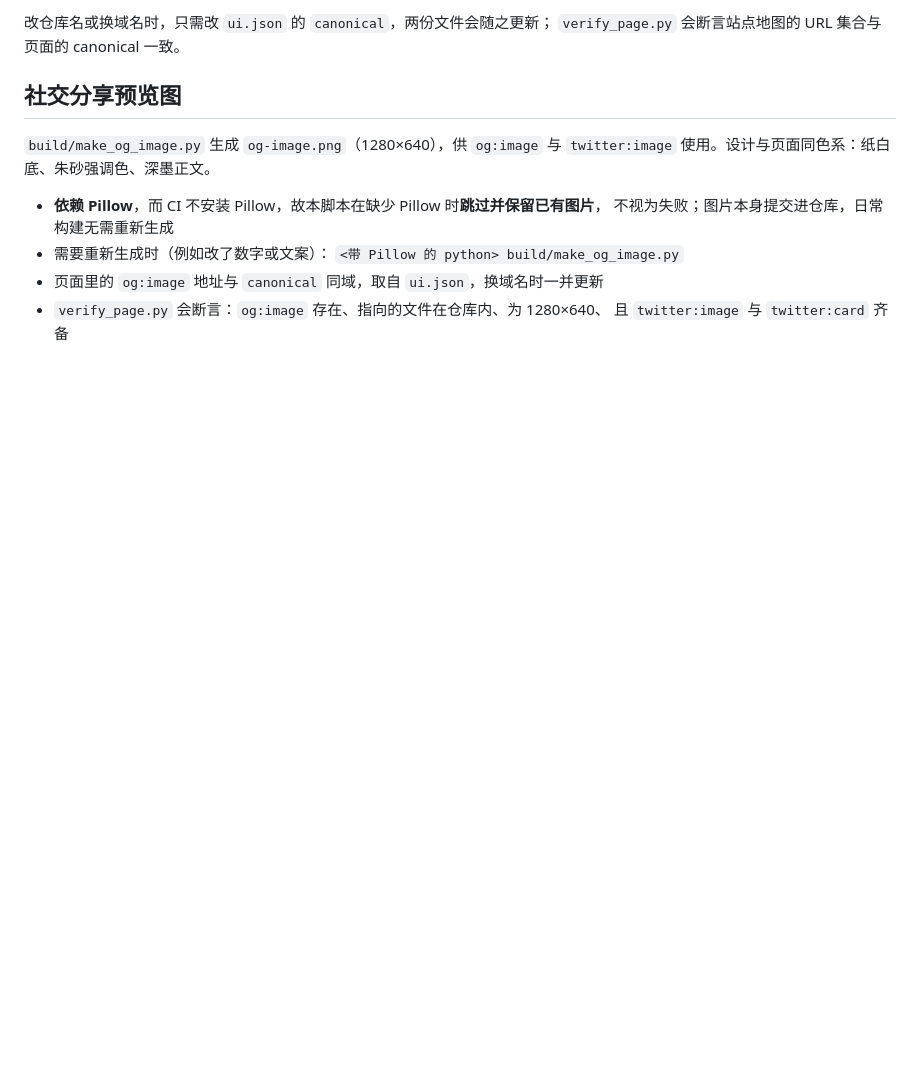
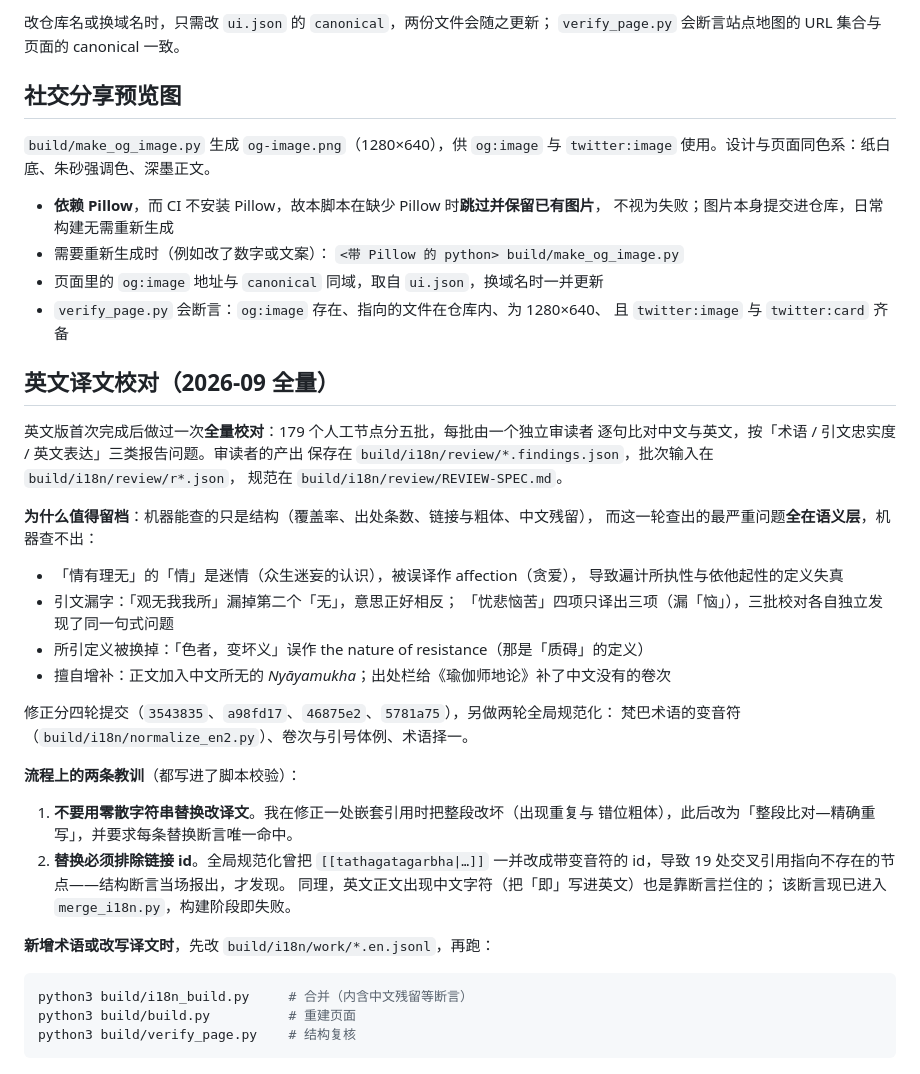
Before and after one commit to linlei1980/buddhist-doctrine-tree, a Markdown page: build/README.md, the part around the change. Rendered like a GitHub page; blank space fills up the shorter version.

Commit message:
留档英文全量校对并写入维护说明
- 五批校对的输入（r1–r5.json）、规范（REVIEW-SPEC.md）与结果（*.findings.json）留档，
  供日后新增内容时按同样方法复核
- build/README.md 补「英文译文校对」一节：说明机器查结构、人查语义的分工，
  列出这一轮查出的四类语义问题（误读术语、引文漏字、换掉所引定义、擅自增补），
  并记录两条流程教训——不用零散替换改译文、替换必须排除链接 id

````diff
--- a/build/README.md
+++ b/build/README.md
@@ -148,3 +148,40 @@ URL 取自 `build/i18n/ui.json` 的 `canonical`，因此站点地图不会与页
 - 页面里的 `og:image` 地址与 `canonical` 同域，取自 `ui.json`，换域名时一并更新
 - `verify_page.py` 会断言：`og:image` 存在、指向的文件在仓库内、为 1280×640、
   且 `twitter:image` 与 `twitter:card` 齐备
+
+## 英文译文校对（2026-09 全量）
+
+英文版首次完成后做过一次**全量校对**：179 个人工节点分五批，每批由一个独立审读者
+逐句比对中文与英文，按「术语 / 引文忠实度 / 英文表达」三类报告问题。审读者的产出
+保存在 `build/i18n/review/*.findings.json`，批次输入在 `build/i18n/review/r*.json`，
+规范在 `build/i18n/review/REVIEW-SPEC.md`。
+
+**为什么值得留档**：机器能查的只是结构（覆盖率、出处条数、链接与粗体、中文残留），
+而这一轮查出的最严重问题**全在语义层**，机器查不出：
+
+- 「情有理无」的「情」是迷情（众生迷妄的认识），被误译作 affection（贪爱），
+  导致遍计所执性与依他起性的定义失真
+- 引文漏字：「观无我我所」漏掉第二个「无」，意思正好相反；
+  「忧悲恼苦」四项只译出三项（漏「恼」），三批校对各自独立发现了同一句式问题
+- 所引定义被换掉：「色者，变坏义」误作 the nature of resistance（那是「质碍」的定义）
+- 擅自增补：正文加入中文所无的 *Nyāyamukha*；出处栏给《瑜伽师地论》补了中文没有的卷次
+
+修正分四轮提交（`3543835`、`a98fd17`、`46875e2`、`5781a75`），另做两轮全局规范化：
+梵巴术语的变音符（`build/i18n/normalize_en2.py`）、卷次与引号体例、术语择一。
+
+**流程上的两条教训**（都写进了脚本校验）：
+
+1. **不要用零散字符串替换改译文**。我在修正一处嵌套引用时把整段改坏（出现重复与
+   错位粗体），此后改为「整段比对—精确重写」，并要求每条替换断言唯一命中。
+2. **替换必须排除链接 id**。全局规范化曾把 `[[tathagatagarbha|…]]` 一并改成带变音符的
+   id，导致 19 处交叉引用指向不存在的节点——结构断言当场报出，才发现。
+   同理，英文正文出现中文字符（把「即」写进英文）也是靠断言拦住的；
+   该断言现已进入 `merge_i18n.py`，构建阶段即失败。
+
+**新增术语或改写译文时**，先改 `build/i18n/work/*.en.jsonl`，再跑：
+
+```bash
+python3 build/i18n_build.py     # 合并（内含中文残留等断言）
+python3 build/build.py          # 重建页面
+python3 build/verify_page.py    # 结构复核
+```
````
